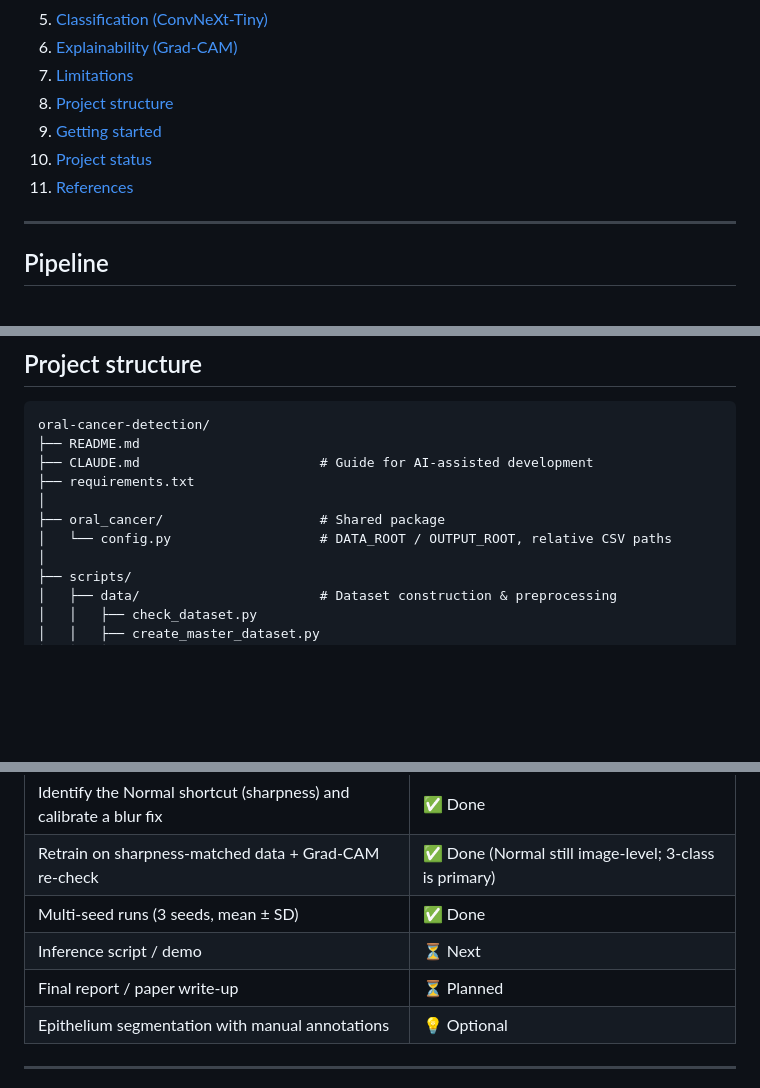
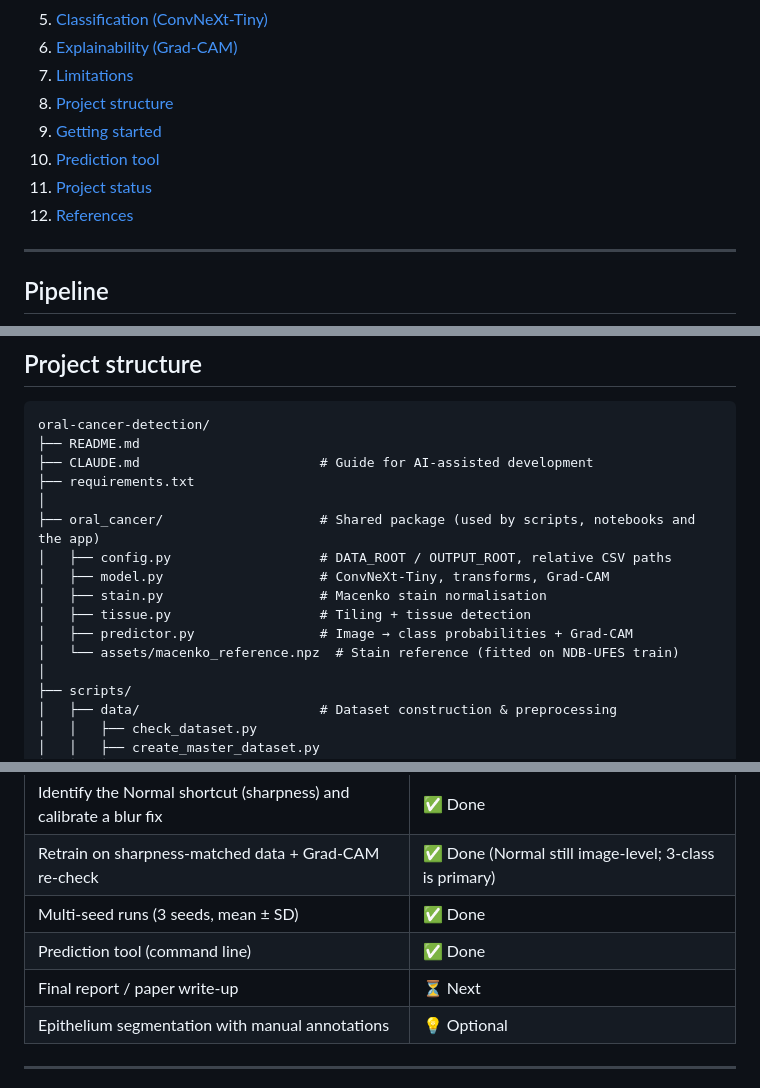
Before and after one commit to Duggineniakhil/oral-cancer-detection, a Markdown page: README.md, 3 parts joined by grey strips. GitHub-like rendering; blank space fills up the shorter version.

```diff
--- a/README.md
+++ b/README.md
@@ -35,8 +35,9 @@ Classification results are **mean ± SD over 3 random seeds**, on the official N
 7. [Limitations](#limitations)
 8. [Project structure](#project-structure)
 9. [Getting started](#getting-started)
-10. [Project status](#project-status)
-11. [References](#references)
+10. [Prediction tool](#prediction-tool)
+11. [Project status](#project-status)
+12. [References](#references)
 
 ---
 
@@ -210,8 +211,13 @@ oral-cancer-detection/
 ├── CLAUDE.md                       # Guide for AI-assisted development
 ├── requirements.txt
 │
-├── oral_cancer/                    # Shared package
-│   └── config.py                   # DATA_ROOT / OUTPUT_ROOT, relative CSV paths
+├── oral_cancer/                    # Shared package (used by scripts, notebooks and the app)
+│   ├── config.py                   # DATA_ROOT / OUTPUT_ROOT, relative CSV paths
+│   ├── model.py                    # ConvNeXt-Tiny, transforms, Grad-CAM
+│   ├── stain.py                    # Macenko stain normalisation
+│   ├── tissue.py                   # Tiling + tissue detection
+│   ├── predictor.py                # Image → class probabilities + Grad-CAM
+│   └── assets/macenko_reference.npz  # Stain reference (fitted on NDB-UFES train)
 │
 ├── scripts/
 │   ├── data/                       # Dataset construction & preprocessing
@@ -319,8 +350,8 @@ Paths default to the project folder. Override them with `ORAL_CANCER_DATA_ROOT`
 | Identify the Normal shortcut (sharpness) and calibrate a blur fix | ✅ Done |
 | Retrain on sharpness-matched data + Grad-CAM re-check | ✅ Done (Normal still image-level; 3-class is primary) |
 | Multi-seed runs (3 seeds, mean ± SD) | ✅ Done |
-| Inference script / demo | ⏳ Next |
-| Final report / paper write-up | ⏳ Planned |
+| Prediction tool (command line) | ✅ Done |
+| Final report / paper write-up | ⏳ Next |
 | Epithelium segmentation with manual annotations | 💡 Optional |
 
 ---
```
Also changed, not shown: other parts of README.md (+25 -0 lines), CLAUDE.md (+5 -3 lines), docs/guide_presentation.md (+25 -5 lines), docs/images/prediction_example.jpg (added), 15 other files.
